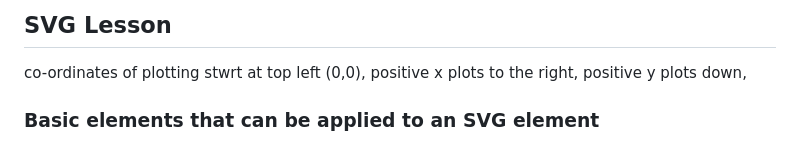
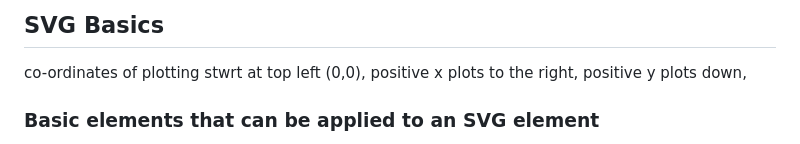
Before and after one commit to sambloom1/D3_mini_course, a Markdown page: Appendix/README.md, the part around one of its changes. Rendered like a GitHub page.

```diff
--- a/Appendix/README.md
+++ b/Appendix/README.md
@@ -1,4 +1,4 @@
-## SVG Lesson
+## SVG Basics
 
 co-ordinates of plotting stwrt at top left (0,0),  positive x plots to the right, positive y plots down,
 
```
Also changed, not shown: other parts of Appendix/README.md (+1 -2 lines).
